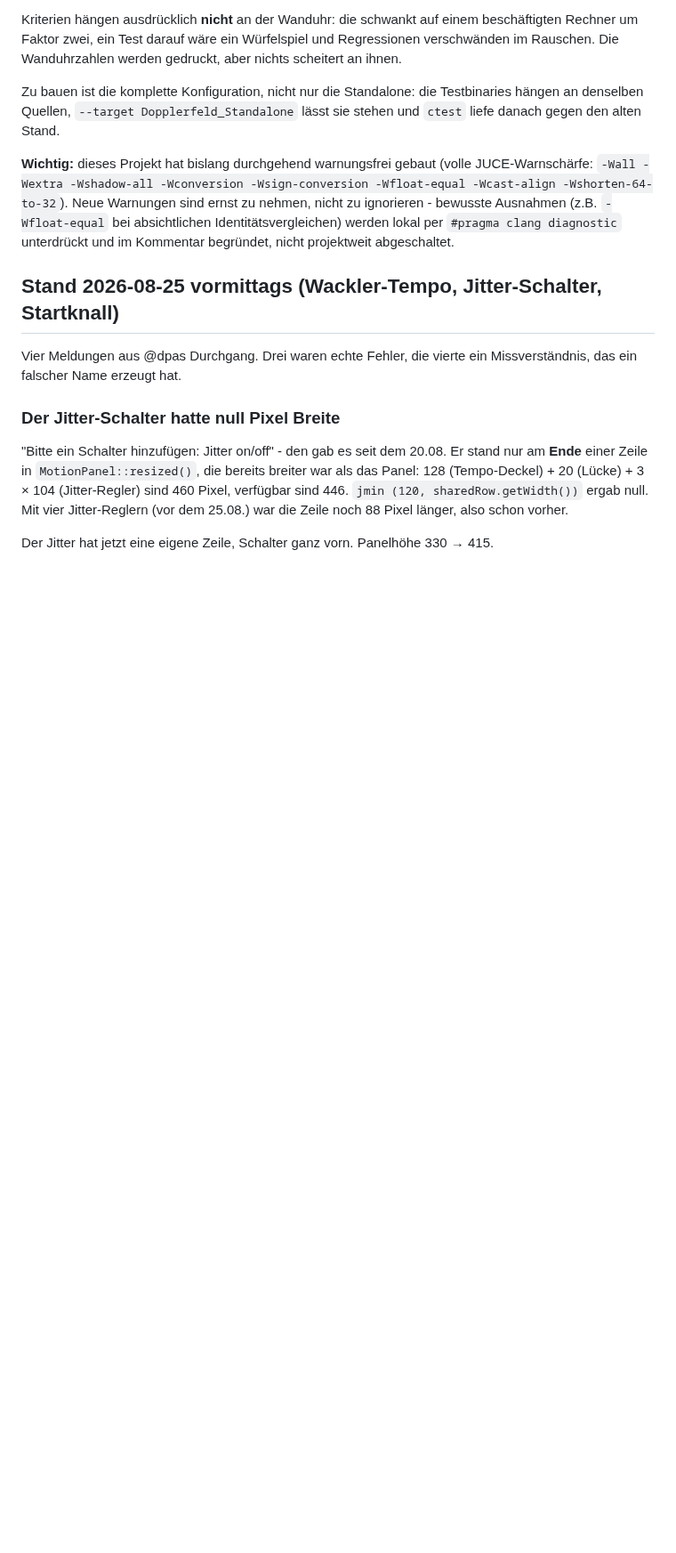
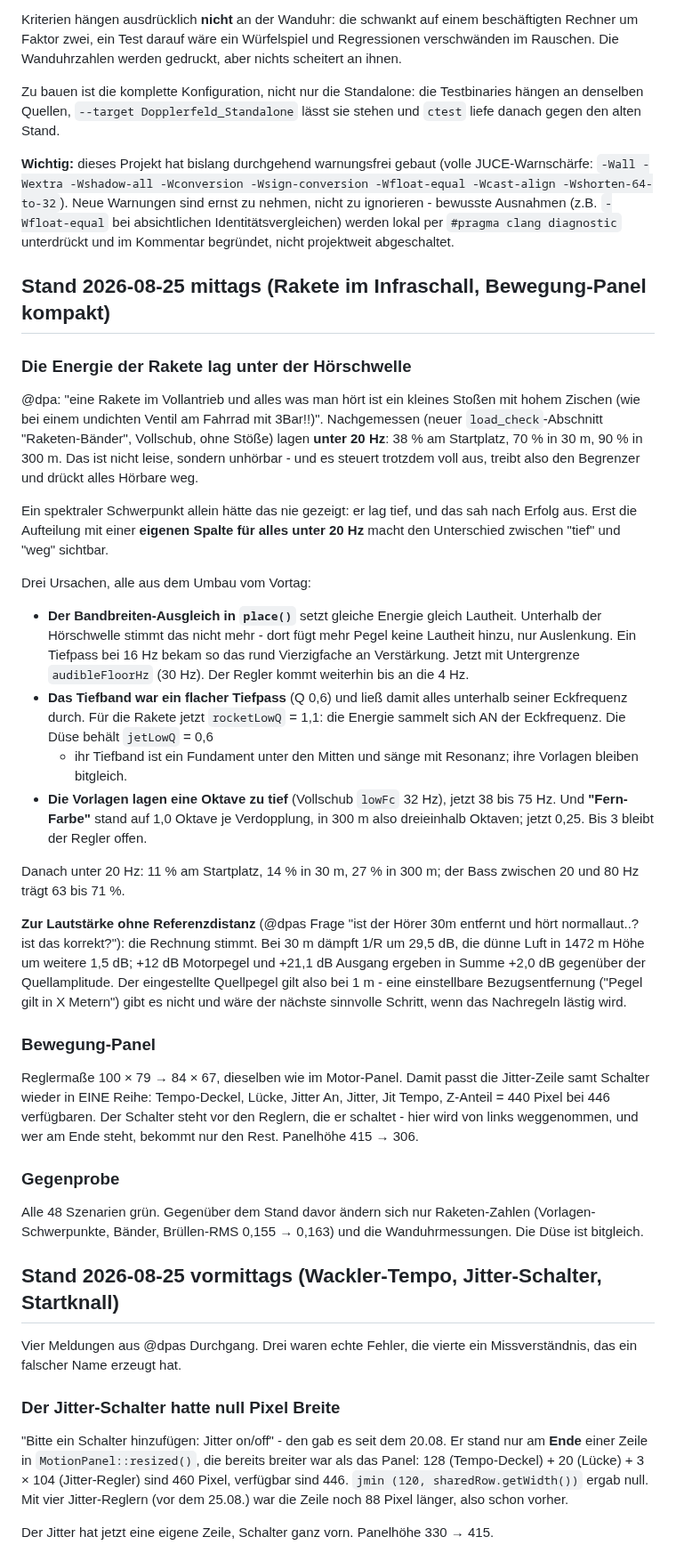
Before and after one commit to 3Dietrich/Dopplerfeld, a Markdown page: ARCHITEKTUR.md, the part around the change. Shown at 89% size. GitHub-like rendering; blank space fills up the shorter version.

Commit message:
Architektur-Karte: Raketen-Baender und Panel-Kompaktierung vom 25.08. mittags

```diff
--- a/ARCHITEKTUR.md
+++ b/ARCHITEKTUR.md
@@ -160,6 +160,62 @@ Warnungen sind ernst zu nehmen, nicht zu ignorieren - bewusste Ausnahmen
 per `#pragma clang diagnostic` unterdrückt und im Kommentar begründet, nicht
 projektweit abgeschaltet.
 
+## Stand 2026-08-25 mittags (Rakete im Infraschall, Bewegung-Panel kompakt)
+
+### Die Energie der Rakete lag unter der Hörschwelle
+
+@dpa: "eine Rakete im Vollantrieb und alles was man hört ist ein kleines
+Stoßen mit hohem Zischen (wie bei einem undichten Ventil am Fahrrad mit
+3Bar!!)". Nachgemessen (neuer `load_check`-Abschnitt "Raketen-Bänder",
+Vollschub, ohne Stöße) lagen **unter 20 Hz**: 38 % am Startplatz, 70 % in
+30 m, 90 % in 300 m. Das ist nicht leise, sondern unhörbar - und es steuert
+trotzdem voll aus, treibt also den Begrenzer und drückt alles Hörbare weg.
+
+Ein spektraler Schwerpunkt allein hätte das nie gezeigt: er lag tief, und das
+sah nach Erfolg aus. Erst die Aufteilung mit einer **eigenen Spalte für alles
+unter 20 Hz** macht den Unterschied zwischen "tief" und "weg" sichtbar.
+
+Drei Ursachen, alle aus dem Umbau vom Vortag:
+
+- **Der Bandbreiten-Ausgleich in `place()`** setzt gleiche Energie gleich
+  Lautheit. Unterhalb der Hörschwelle stimmt das nicht mehr - dort fügt mehr
+  Pegel keine Lautheit hinzu, nur Auslenkung. Ein Tiefpass bei 16 Hz bekam so
+  das rund Vierzigfache an Verstärkung. Jetzt mit Untergrenze `audibleFloorHz`
+  (30 Hz). Der Regler kommt weiterhin bis an die 4 Hz.
+- **Das Tiefband war ein flacher Tiefpass** (Q 0,6) und ließ damit alles
+  unterhalb seiner Eckfrequenz durch. Für die Rakete jetzt `rocketLowQ` = 1,1:
+  die Energie sammelt sich AN der Eckfrequenz. Die Düse behält `jetLowQ` = 0,6
+  - ihr Tiefband ist ein Fundament unter den Mitten und sänge mit Resonanz;
+  ihre Vorlagen bleiben bitgleich.
+- **Die Vorlagen lagen eine Oktave zu tief** (Vollschub `lowFc` 32 Hz), jetzt
+  38 bis 75 Hz. Und **"Fern-Farbe"** stand auf 1,0 Oktave je Verdopplung, in
+  300 m also dreieinhalb Oktaven; jetzt 0,25. Bis 3 bleibt der Regler offen.
+
+Danach unter 20 Hz: 11 % am Startplatz, 14 % in 30 m, 27 % in 300 m; der Bass
+zwischen 20 und 80 Hz trägt 63 bis 71 %.
+
+**Zur Lautstärke ohne Referenzdistanz** (@dpas Frage "ist der Hörer 30m
+entfernt und hört normallaut..? ist das korrekt?"): die Rechnung stimmt. Bei
+30 m dämpft 1/R um 29,5 dB, die dünne Luft in 1472 m Höhe um weitere 1,5 dB;
++12 dB Motorpegel und +21,1 dB Ausgang ergeben in Summe +2,0 dB gegenüber der
+Quellamplitude. Der eingestellte Quellpegel gilt also bei 1 m - eine
+einstellbare Bezugsentfernung ("Pegel gilt in X Metern") gibt es nicht und
+wäre der nächste sinnvolle Schritt, wenn das Nachregeln lästig wird.
+
+### Bewegung-Panel
+
+Reglermaße 100 × 79 → 84 × 67, dieselben wie im Motor-Panel. Damit passt die
+Jitter-Zeile samt Schalter wieder in EINE Reihe: Tempo-Deckel, Lücke,
+Jitter An, Jitter, Jit Tempo, Z-Anteil = 440 Pixel bei 446 verfügbaren. Der
+Schalter steht vor den Reglern, die er schaltet - hier wird von links
+weggenommen, und wer am Ende steht, bekommt nur den Rest. Panelhöhe 415 → 306.
+
+### Gegenprobe
+
+Alle 48 Szenarien grün. Gegenüber dem Stand davor ändern sich nur
+Raketen-Zahlen (Vorlagen-Schwerpunkte, Bänder, Brüllen-RMS 0,155 → 0,163) und
+die Wanduhrmessungen. Die Düse ist bitgleich.
+
 ## Stand 2026-08-25 vormittags (Wackler-Tempo, Jitter-Schalter, Startknall)
 
 Vier Meldungen aus @dpas Durchgang. Drei waren echte Fehler, die vierte ein
```
